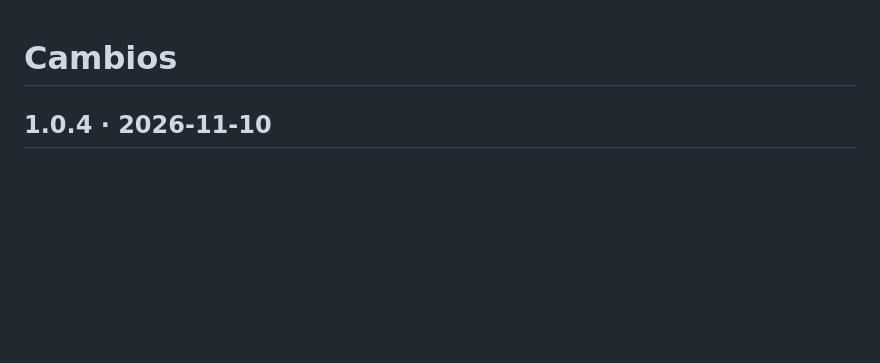
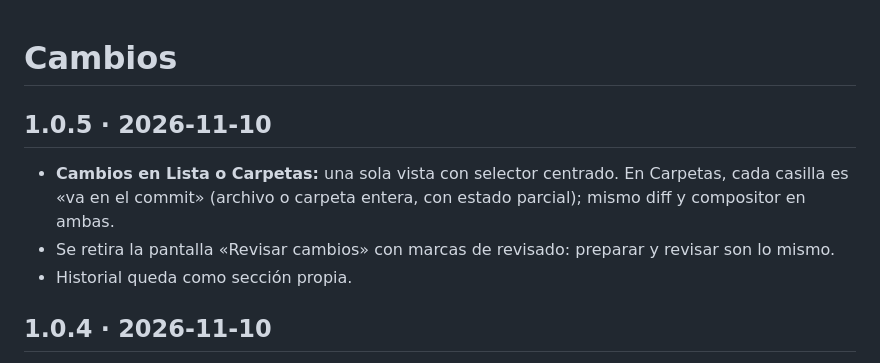
Before and after one commit to Jose-Currinir/Butake-Git, a Markdown page: CHANGELOG.md, the part around the change. Rendered like a GitHub page; blank space fills up the shorter version.

```diff
--- a/CHANGELOG.md
+++ b/CHANGELOG.md
@@ -1,4 +1,11 @@
 # Cambios
+
+## 1.0.5 · 2026-11-10
+
+- **Cambios en Lista o Carpetas:** una sola vista con selector centrado. En Carpetas, cada casilla es
+  «va en el commit» (archivo o carpeta entera, con estado parcial); mismo diff y compositor en ambas.
+- Se retira la pantalla «Revisar cambios» con marcas de revisado: preparar y revisar son lo mismo.
+- Historial queda como sección propia.
 
 ## 1.0.4 · 2026-11-10
 
```
Also changed, not shown: README.md (+4 -4 lines), docs/presentacion/revisar.png, 9 other files.
